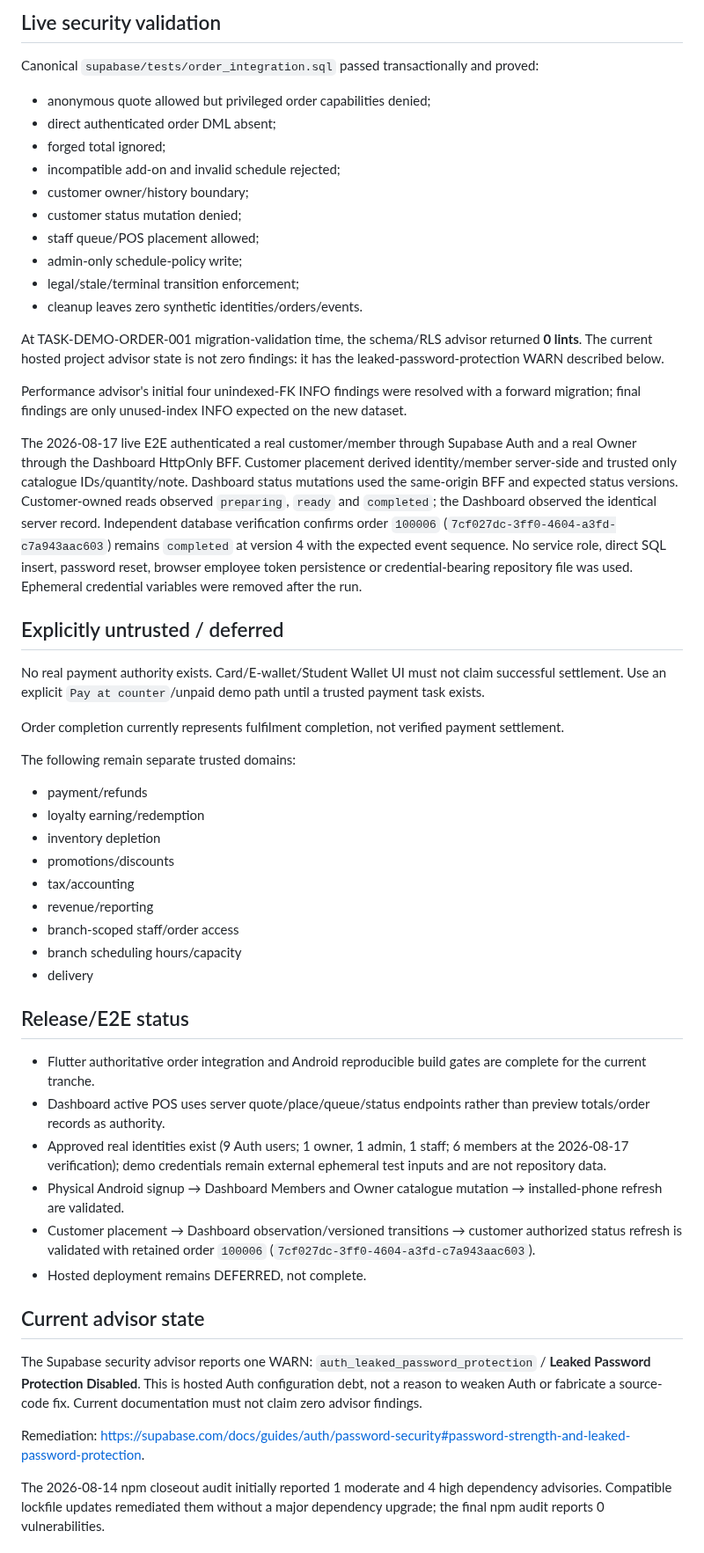
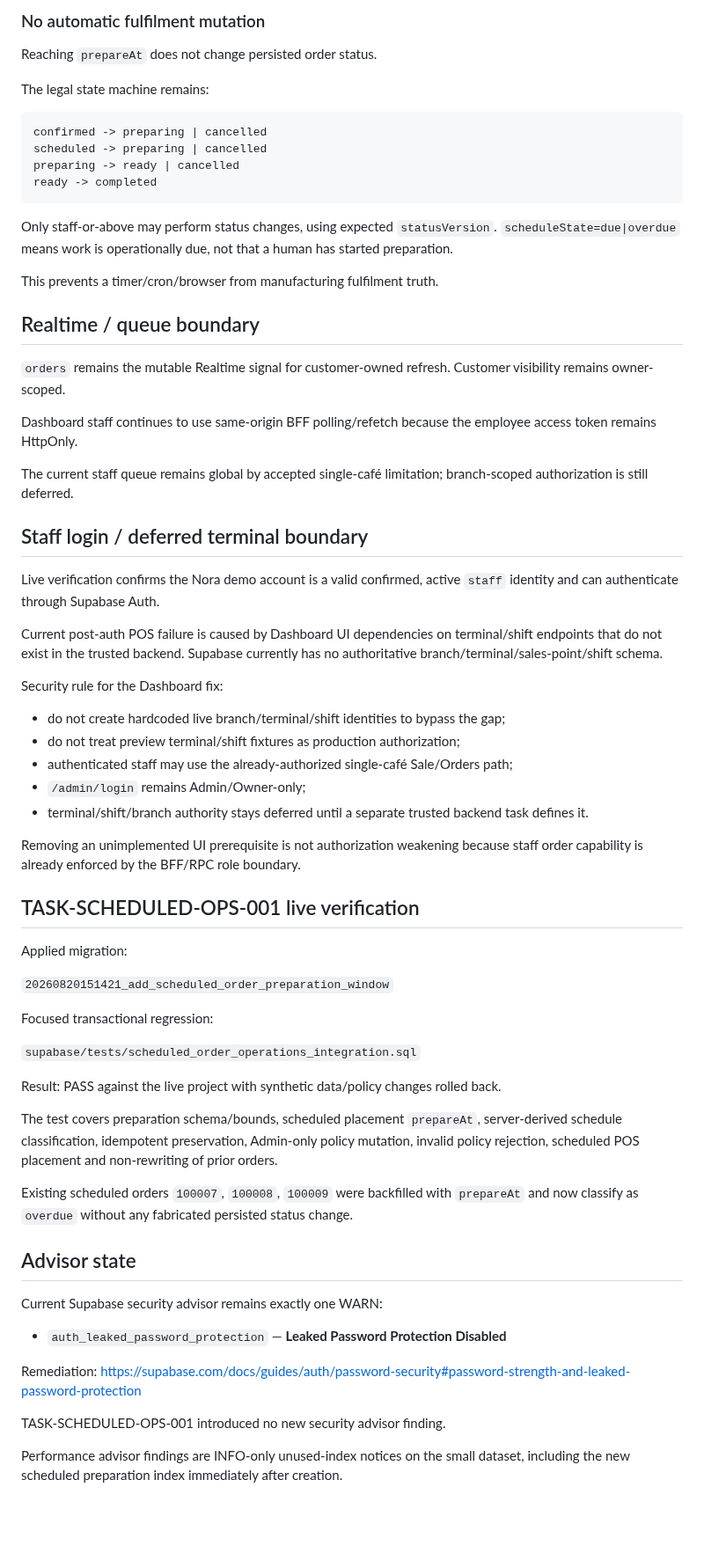
Before and after one commit to Hermann-33/Aida_System, a Markdown page: docs/security/SECURITY_REVIEW.md, the part around one of its changes. Shown at 88% size. Drawn GitHub-style; blank space fills up the shorter version.

Commit message:
TASK-SCHEDULED-OPS-001: document preparation security boundary

````diff
--- a/docs/security/SECURITY_REVIEW.md
+++ b/docs/security/SECURITY_REVIEW.md
@@ -80,56 +80,70 @@ No React/Vite browser module receives a service-role key or trusted staff bearer
 
-## Live security validation
+### No automatic fulfilment mutation
 
-Canonical `supabase/tests/order_integration.sql` passed transactionally and proved:
+Reaching `prepareAt` does not change persisted order status.
 
-- anonymous quote allowed but privileged order capabilities denied;
-- direct authenticated order DML absent;
-- forged total ignored;
-- incompatible add-on and invalid schedule rejected;
-- customer owner/history boundary;
-- customer status mutation denied;
-- staff queue/POS placement allowed;
-- admin-only schedule-policy write;
-- legal/stale/terminal transition enforcement;
-- cleanup leaves zero synthetic identities/orders/events.
+The legal state machine remains:
 
-At TASK-DEMO-ORDER-001 migration-validation time, the schema/RLS advisor returned **0 lints**. The current hosted project advisor state is not zero findings: it has the leaked-password-protection WARN described below.
+```text
+confirmed -> preparing | cancelled
+scheduled -> preparing | cancelled
+preparing -> ready | cancelled
+ready -> completed
+```
 
-Performance advisor's initial four unindexed-FK INFO findings were resolved with a forward migration; final findings are only unused-index INFO expected on the new dataset.
+Only staff-or-above may perform status changes, using expected `statusVersion`. `scheduleState=due|overdue` means work is operationally due, not that a human has started preparation.
 
-The 2026-08-17 live E2E authenticated a real customer/member through Supabase Auth and a real Owner through the Dashboard HttpOnly BFF. Customer placement derived identity/member server-side and trusted only catalogue IDs/quantity/note. Dashboard status mutations used the same-origin BFF and expected status versions. Customer-owned reads observed `preparing`, `ready` and `completed`; the Dashboard observed the identical server record. Independent database verification confirms order `100006` (`7cf027dc-3ff0-4604-a3fd-c7a943aac603`) remains `completed` at version 4 with the expected event sequence. No service role, direct SQL insert, password reset, browser employee token persistence or credential-bearing repository file was used. Ephemeral credential variables were removed after the run.
+This prevents a timer/cron/browser from manufacturing fulfilment truth.
 
-## Explicitly untrusted / deferred
+## Realtime / queue boundary
 
-No real payment authority exists. Card/E-wallet/Student Wallet UI must not claim successful settlement. Use an explicit `Pay at counter`/unpaid demo path until a trusted payment task exists.
+`orders` remains the mutable Realtime signal for customer-owned refresh. Customer visibility remains owner-scoped.
 
-Order completion currently represents fulfilment completion, not verified payment settlement.
+Dashboard staff continues to use same-origin BFF polling/refetch because the employee access token remains HttpOnly.
 
-The following remain separate trusted domains:
+The current staff queue remains global by accepted single-café limitation; branch-scoped authorization is still deferred.
 
-- payment/refunds
-- loyalty earning/redemption
-- inventory depletion
-- promotions/discounts
-- tax/accounting
-- revenue/reporting
-- branch-scoped staff/order access
-- branch scheduling hours/capacity
-- delivery
+## Staff login / deferred terminal boundary
 
-## Release/E2E status
+Live verification confirms the Nora demo account is a valid confirmed, active `staff` identity and can authenticate through Supabase Auth.
 
-- Flutter authoritative order integration and Android reproducible build gates are complete for the current tranche.
-- Dashboard active POS uses server quote/place/queue/status endpoints rather than preview totals/order records as authority.
-- Approved real identities exist (9 Auth users; 1 owner, 1 admin, 1 staff; 6 members at the 2026-08-17 verification); demo credentials remain external ephemeral test inputs and are not repository data.
-- Physical Android signup → Dashboard Members and Owner catalogue mutation → installed-phone refresh are validated.
-- Customer placement → Dashboard observation/versioned transitions → customer authorized status refresh is validated with retained order `100006` (`7cf027dc-3ff0-4604-a3fd-c7a943aac603`).
-- Hosted deployment remains DEFERRED, not complete.
+Current post-auth POS failure is caused by Dashboard UI dependencies on terminal/shift endpoints that do not exist in the trusted backend. Supabase currently has no authoritative branch/terminal/sales-point/shift schema.
 
-## Current advisor state
+Security rule for the Dashboard fix:
 
-The Supabase security advisor reports one WARN: `auth_leaked_password_protection` / **Leaked Password Protection Disabled**. This is hosted Auth configuration debt, not a reason to weaken Auth or fabricate a source-code fix. Current documentation must not claim zero advisor findings.
+- do not create hardcoded live branch/terminal/shift identities to bypass the gap;
+- do not treat preview terminal/shift fixtures as production authorization;
+- authenticated staff may use the already-authorized single-café Sale/Orders path;
+- `/admin/login` remains Admin/Owner-only;
+- terminal/shift/branch authority stays deferred until a separate trusted backend task defines it.
 
-Remediation: <https://supabase.com/docs/guides/auth/password-security#password-strength-and-leaked-password-protection>.
+Removing an unimplemented UI prerequisite is not authorization weakening because staff order capability is already enforced by the BFF/RPC role boundary.
 
-The 2026-08-14 npm closeout audit initially reported 1 moderate and 4 high dependency advisories. Compatible lockfile updates remediated them without a major dependency upgrade; the final npm audit reports 0 vulnerabilities.
+## TASK-SCHEDULED-OPS-001 live verification
+
+Applied migration:
+
+`20260820151421_add_scheduled_order_preparation_window`
+
+Focused transactional regression:
+
+`supabase/tests/scheduled_order_operations_integration.sql`
+
+Result: PASS against the live project with synthetic data/policy changes rolled back.
+
+The test covers preparation schema/bounds, scheduled placement `prepareAt`, server-derived schedule classification, idempotent preservation, Admin-only policy mutation, invalid policy rejection, scheduled POS placement and non-rewriting of prior orders.
+
+Existing scheduled orders `100007`, `100008`, `100009` were backfilled with `prepareAt` and now classify as `overdue` without any fabricated persisted status change.
+
+## Advisor state
+
+Current Supabase security advisor remains exactly one WARN:
+
+- `auth_leaked_password_protection` — **Leaked Password Protection Disabled**
+
+Remediation: https://supabase.com/docs/guides/auth/password-security#password-strength-and-leaked-password-protection
+
+TASK-SCHEDULED-OPS-001 introduced no new security advisor finding.
+
+Performance advisor findings are INFO-only unused-index notices on the small dataset, including the new scheduled preparation index immediately after creation.
+
````
Also changed, not shown: other parts of docs/security/SECURITY_REVIEW.md (+54 -37 lines).
